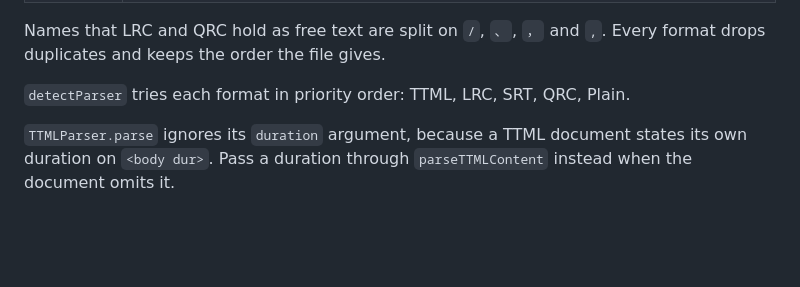
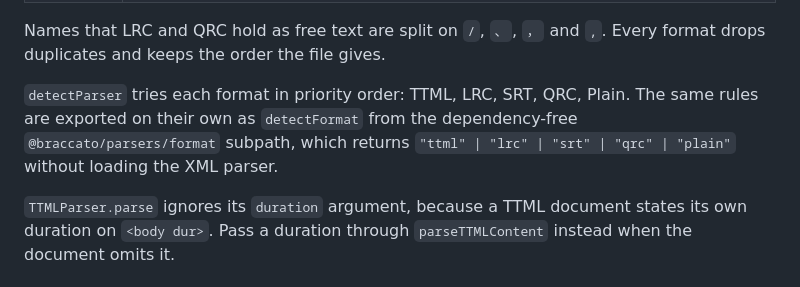
Before and after one commit to better-lyrics/braccato, a Markdown page: packages/parsers/README.md, the part around the change. GitHub-like rendering; blank space fills up the shorter version.

```diff
--- a/packages/parsers/README.md
+++ b/packages/parsers/README.md
@@ -54,7 +54,7 @@ const { songwriters } = detectParser(inputText).metadata(inputText); // ["Max Ma
 
 Names that LRC and QRC hold as free text are split on `/`, `、`, `，` and `,`. Every format drops duplicates and keeps the order the file gives.
 
-`detectParser` tries each format in priority order: TTML, LRC, SRT, QRC, Plain.
+`detectParser` tries each format in priority order: TTML, LRC, SRT, QRC, Plain. The same rules are exported on their own as `detectFormat` from the dependency-free `@braccato/parsers/format` subpath, which returns `"ttml" | "lrc" | "srt" | "qrc" | "plain"` without loading the XML parser.
 
 `TTMLParser.parse` ignores its `duration` argument, because a TTML document states its own duration on `<body dur>`. Pass a duration through `parseTTMLContent` instead when the document omits it.
 
```
Also changed, not shown: packages/highlight/README.md (+6 -3 lines).
